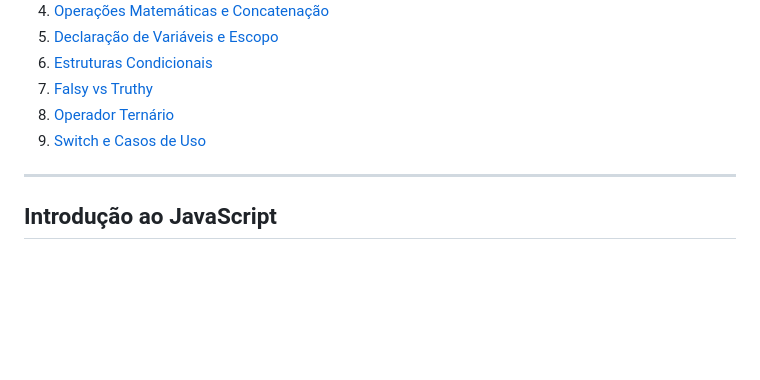
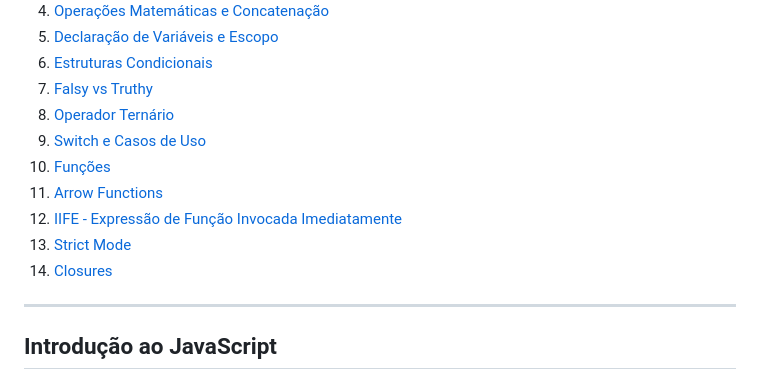
Before and after one commit to SergioS0ares/Aprendizado-javascript, a Markdown page: README.md, the part around the change printed below. Rendered like a GitHub page; blank space fills up the shorter version.

```diff
--- a/README.md
+++ b/README.md
@@ -13,6 +13,11 @@ Este repositório contém meus estudos e experimentos em JavaScript, incluindo c
 7. [Falsy vs Truthy](#falsy-vs-truthy)
 8. [Operador Ternário](#operador-ternário)
 9. [Switch e Casos de Uso](#switch-e-casos-de-uso)
+10. [Funções](#funções)
+11. [Arrow Functions](#arrow-functions)
+12. [IIFE - Expressão de Função Invocada Imediatamente](#iife---expressão-de-função-invocada-imediatamente)
+13. [Strict Mode](#strict-mode)
+14. [Closures](#closures)
 
 ---
 
```
Also changed, not shown: other parts of README.md (+133 -16 lines).
